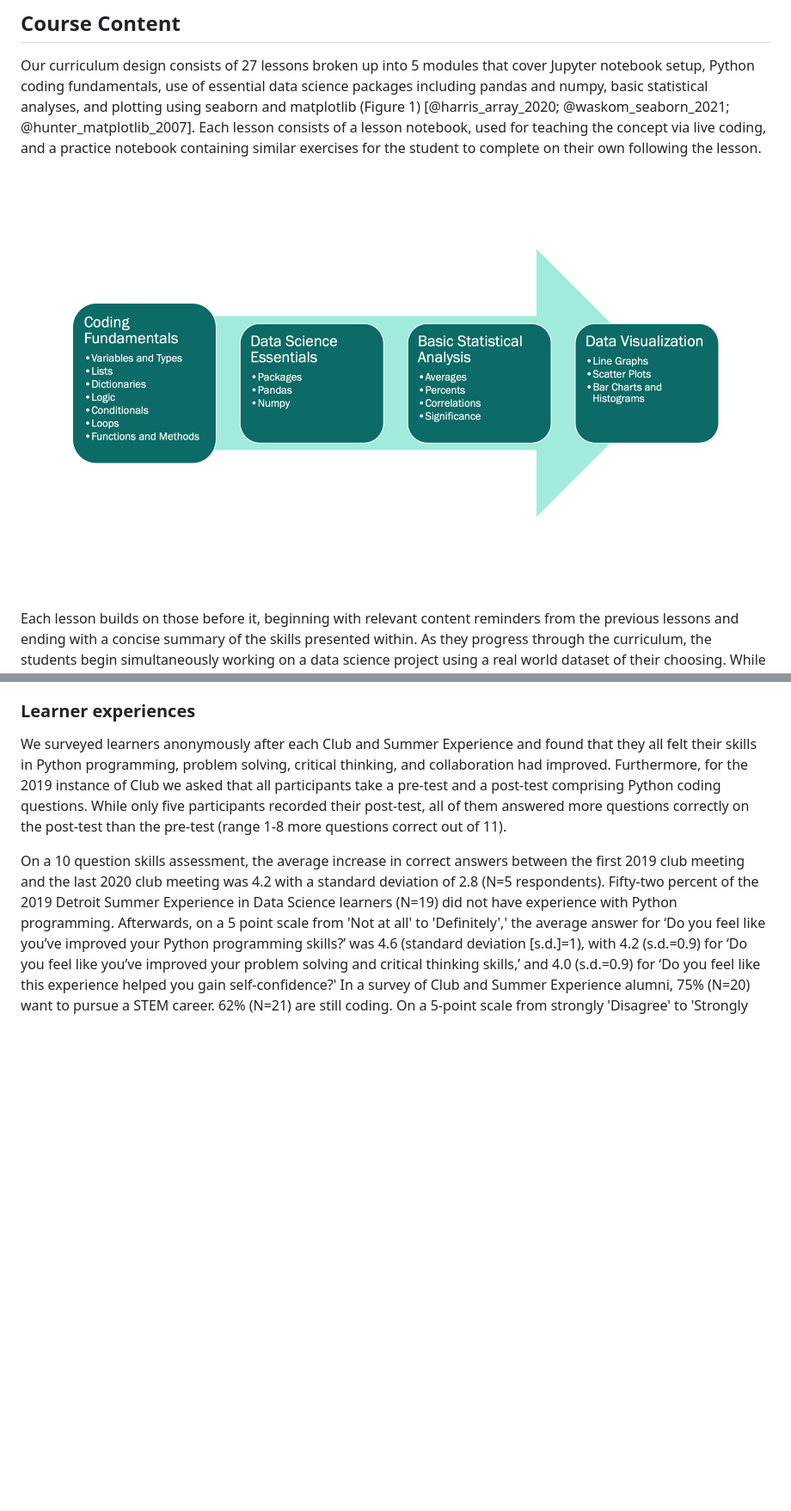
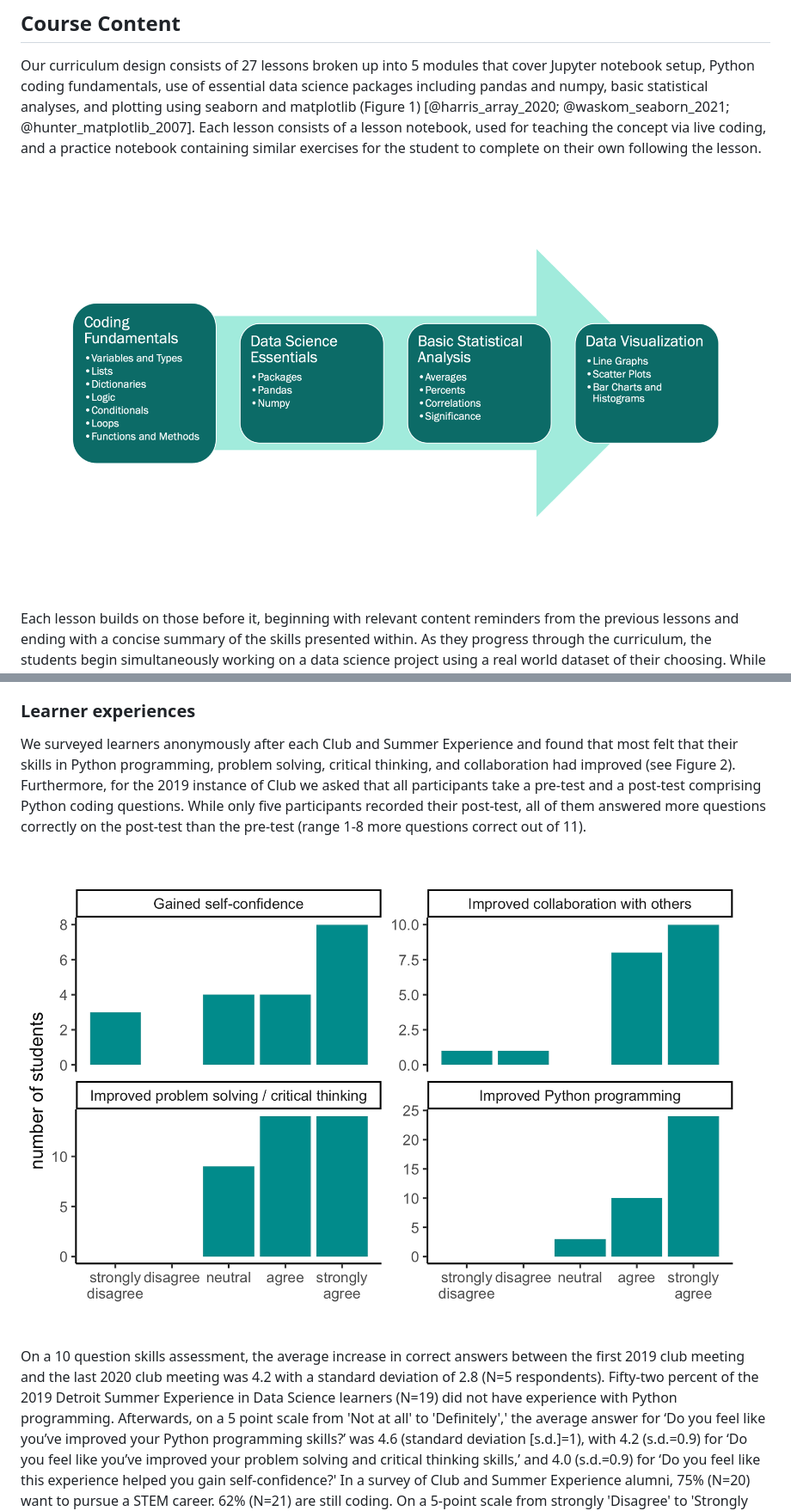
Before and after one commit to GWC-DCMB/curriculum-notebooks, a Markdown page: paper/paper.md, 2 parts joined by grey strips. Shown: that part at 86% size. Rendered like a GitHub page; pictures changed too: paper/skill_plots.png (added); blank space fills up the shorter version.

Commit message:
Add bar plot for post-survey results

```diff
--- a/paper/paper.md
+++ b/paper/paper.md
@@ -269,7 +269,8 @@ Each lesson consists of a lesson notebook, used for teaching
 the concept via live coding, and a practice notebook containing similar
 exercises for the student to complete on their own following the lesson.
 
-![Our lesson modules.](lesson-modules.png)
+![**Our lesson modules.** All Jupyter notebooks are available on
+[GitHub](https://github.com/GWC-DCMB/curriculum-notebooks).](lesson-modules.png)
 
 Each lesson builds on those before it, beginning with relevant content reminders
 from the previous lessons and ending with a concise summary of the skills
@@ -391,13 +392,17 @@ successful women in STEM.
 ### Learner experiences
 
 We surveyed learners anonymously after each Club and Summer Experience and found
-that they all felt their skills in Python programming,
-problem solving, critical thinking, and collaboration had improved.
+that most felt that their skills in Python programming, problem solving,
+critical thinking, and collaboration had improved (see Figure 2).
 Furthermore, for the 2019 instance of Club we asked that all participants take a
 pre-test and a post-test comprising Python coding questions.
 While only five participants recorded their post-test, all of them answered more
 questions correctly on the post-test than the pre-test (range 1-8 more questions
 correct out of 11).
+
+![**Post-survey responses.** Students were asked if they felt that their
+skills in Python programming, problem solving, critical thinking, and
+collaboration had improved.](skill_plots.png)
 
 On a 10 question skills assessment, the average increase in correct answers
 between the first 2019 club meeting and the last 2020 club meeting was 4.2 with
```
